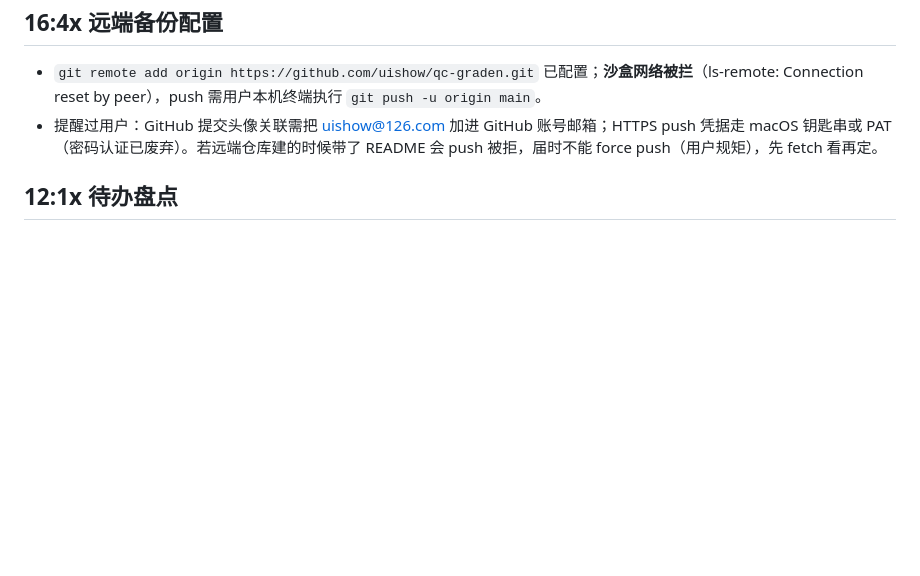
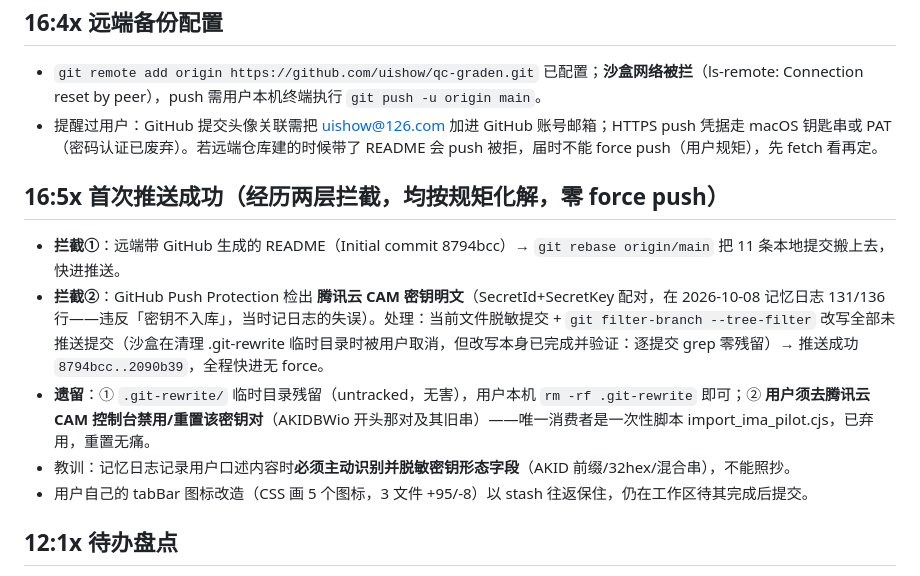
Before and after one commit to uishow/qc-graden, a Markdown page: .workbuddy/memory/2026-10-09.md, the part around the change. Drawn GitHub-style; blank space fills up the shorter version.

Commit message:
docs(memory): 首次推送成功记录（Push Protection 拦截密钥、历史改写脱敏）

```diff
--- a/.workbuddy/memory/2026-10-09.md
+++ b/.workbuddy/memory/2026-10-09.md
@@ -131,6 +131,13 @@
 - `git remote add origin https://github.com/uishow/qc-graden.git` 已配置；**沙盒网络被拦**（ls-remote: Connection reset by peer），push 需用户本机终端执行 `git push -u origin main`。
 - 提醒过用户：GitHub 提交头像关联需把 uishow@126.com 加进 GitHub 账号邮箱；HTTPS push 凭据走 macOS 钥匙串或 PAT（密码认证已废弃）。若远端仓库建的时候带了 README 会 push 被拒，届时不能 force push（用户规矩），先 fetch 看再定。
 
+## 16:5x 首次推送成功（经历两层拦截，均按规矩化解，零 force push）
+- **拦截①**：远端带 GitHub 生成的 README（Initial commit 8794bcc）→ `git rebase origin/main` 把 11 条本地提交搬上去，快进推送。
+- **拦截②**：GitHub Push Protection 检出 **腾讯云 CAM 密钥明文**（SecretId+SecretKey 配对，在 2026-10-08 记忆日志 131/136 行——违反「密钥不入库」，当时记日志的失误）。处理：当前文件脱敏提交 + `git filter-branch --tree-filter` 改写全部未推送提交（沙盒在清理 .git-rewrite 临时目录时被用户取消，但改写本身已完成并验证：逐提交 grep 零残留）→ 推送成功 `8794bcc..2090b39`，全程快进无 force。
+- **遗留**：① `.git-rewrite/` 临时目录残留（untracked，无害），用户本机 `rm -rf .git-rewrite` 即可；② **用户须去腾讯云 CAM 控制台禁用/重置该密钥对**（AKIDBWio 开头那对及其旧串）——唯一消费者是一次性脚本 import_ima_pilot.cjs，已弃用，重置无痛。
+- 教训：记忆日志记录用户口述内容时**必须主动识别并脱敏密钥形态字段**（AKID 前缀/32hex/混合串），不能照抄。
+- 用户自己的 tabBar 图标改造（CSS 画 5 个图标，3 文件 +95/-8）以 stash 往返保住，仍在工作区待其完成后提交。
+
 ## 12:1x 待办盘点
 - 发现：qc-graden **至今不是 git 仓库**（git status fatal）——四周大量改动零版本控制，已向用户提议 git init。
 - 对照设计文档 §9 里程碑盘点残留：M2 残留=member 角色仅前端拦截（服务端无按角色校验，写=true 的代价）、增量同步/L2 轮询未做（现为 onShow 全量）、revisions 集合建了但无历史 UI；M3 未启动（订阅消息/花费图表/L1 实时推送）；V1.3（LLM 问答/周报）未启动。遗留权衡：材料「单一真源」（手动重复录花费会重复计数，10-07 起待用户拍板）。设计文档 §4.3「多人互改推迟 V1.1」已被 10-09 安全规则放宽实际解决（diaries 写=true），文档该条已过时。
```
